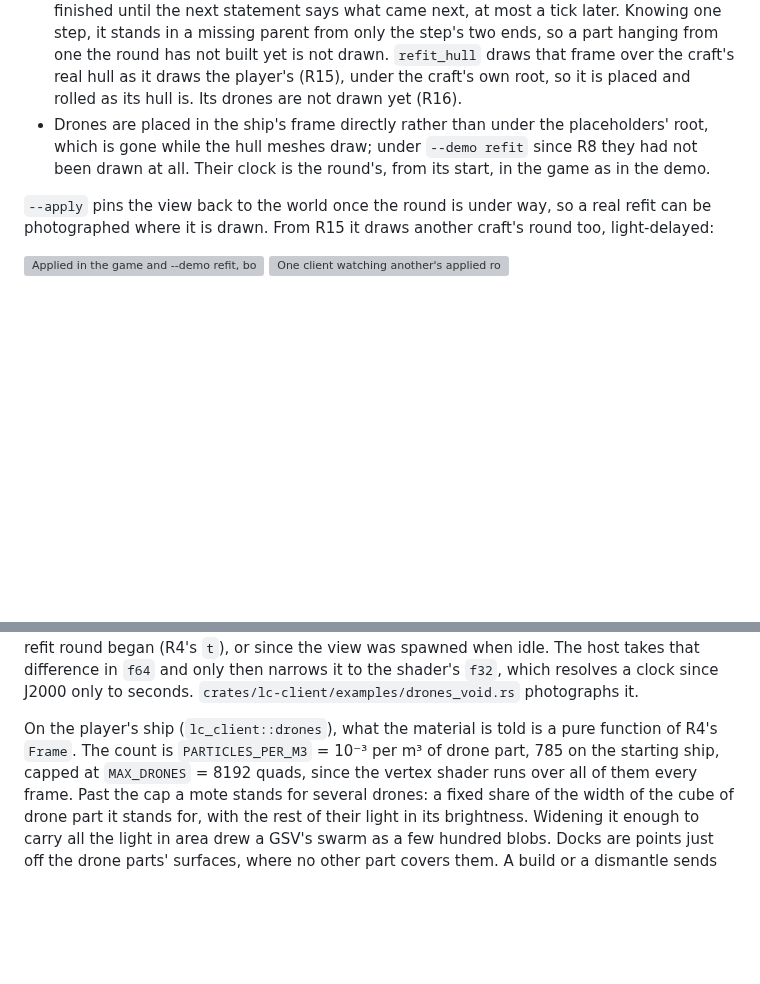
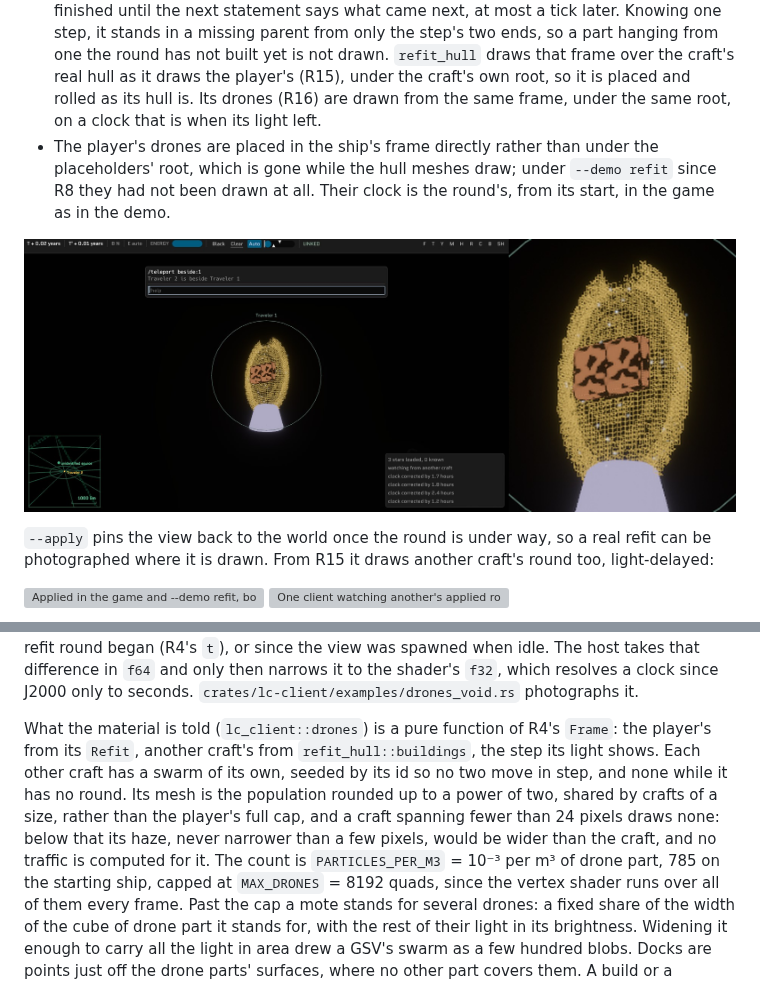
Before and after one commit to Zanderwohl/rusty-space, a Markdown page: lightcone/docs/32-ship-rendering.md, 2 parts joined by grey strips. Drawn GitHub-style; pictures changed too: lightcone/images/drones-other-craft.jpg (added); blank space fills up the shorter version; grey boxes are pictures that could not be loaded.

Commit message:
R16: 32 on another craft's drones, and its photograph

```diff
--- a/lightcone/docs/32-ship-rendering.md
+++ b/lightcone/docs/32-ship-rendering.md
@@ -298,10 +298,13 @@ frame the placeholders come back, and nothing is left over.
   later. Knowing one step, it stands in a missing parent from only the step's two ends, so a part
   hanging from one the round has not built yet is not drawn. `refit_hull` draws that frame over the
   craft's real hull as it draws the player's (R15), under the craft's own root, so it is placed and
-  rolled as its hull is. Its drones are not drawn yet (R16).
-- Drones are placed in the ship's frame directly rather than under the placeholders' root, which is
-  gone while the hull meshes draw; under `--demo refit` since R8 they had not been drawn at all. Their
-  clock is the round's, from its start, in the game as in the demo.
+  rolled as its hull is. Its drones (R16) are drawn from the same frame, under the same root, on a
+  clock that is when its light left.
+- The player's drones are placed in the ship's frame directly rather than under the placeholders' root,
+  which is gone while the hull meshes draw; under `--demo refit` since R8 they had not been drawn at
+  all. Their clock is the round's, from its start, in the game as in the demo.
+
+![One client watching another's applied round, and closer: its drones at the frontier of the growing hull](../images/drones-other-craft.jpg)
 
 `--apply` pins the view back to the world once the round is under way, so a real refit can be
 photographed where it is drawn. From R15 it draws another craft's round too, light-delayed:
@@ -344,8 +347,12 @@ since the view was spawned when idle. The host takes that difference in `f64` an
 it to the shader's `f32`, which resolves a clock since J2000 only to seconds.
 `crates/lc-client/examples/drones_void.rs` photographs it.
 
-On the player's ship (`lc_client::drones`), what the material is told is a pure function of R4's
-`Frame`. The count is `PARTICLES_PER_M3` = 10⁻³ per m³ of drone part, 785 on the starting ship,
+What the material is told (`lc_client::drones`) is a pure function of R4's `Frame`: the player's
+from its `Refit`, another craft's from `refit_hull::buildings`, the step its light shows. Each other
+craft has a swarm of its own, seeded by its id so no two move in step, and none while it has no round.
+Its mesh is the population rounded up to a power of two, shared by crafts of a size, rather than the
+player's full cap, and a craft spanning fewer than 24 pixels draws none: below that its haze, never
+narrower than a few pixels, would be wider than the craft, and no traffic is computed for it. The count is `PARTICLES_PER_M3` = 10⁻³ per m³ of drone part, 785 on the starting ship,
 capped at `MAX_DRONES` = 8192 quads, since the vertex shader runs over all of them every frame.
 Past the cap a mote stands for several drones: a fixed share of the width of the cube of drone part
 it stands for, with the rest of their light in its brightness. Widening it enough to carry all the
```
